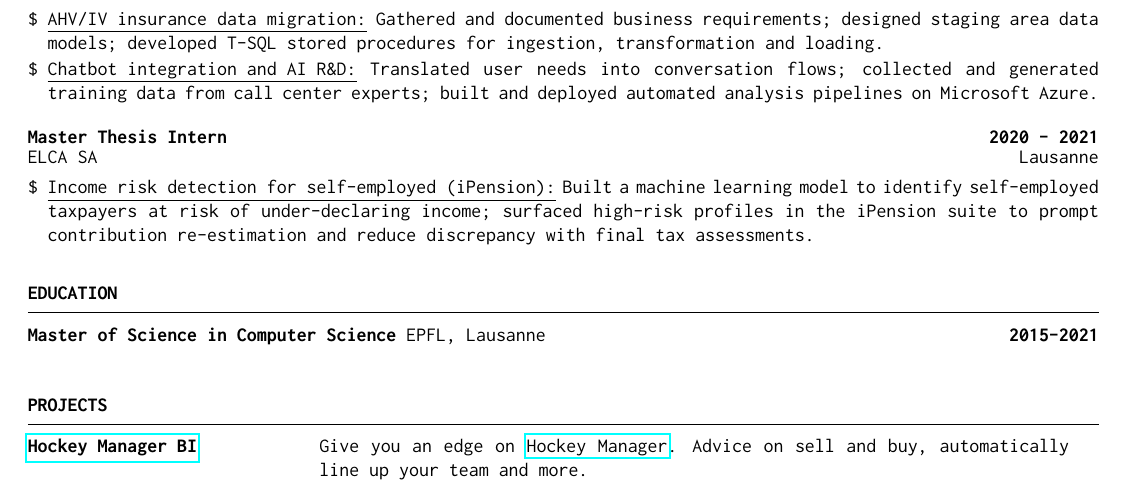
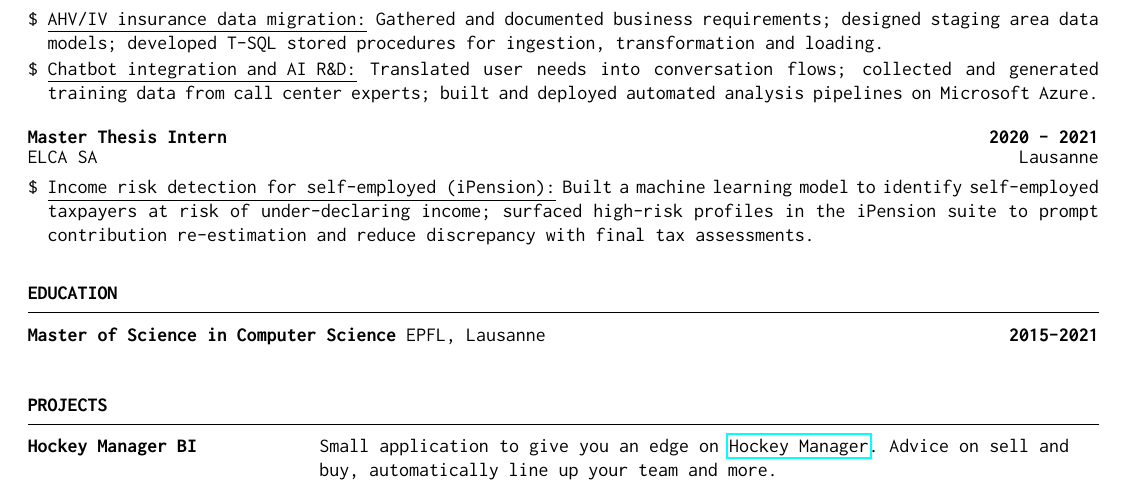
Before and after one commit to loiclovitana/resume, a LaTeX CV (resume_en.tex): part of the page, cut so that both start at the same text. Compiled offline with pdfLaTeX.

Commit message:
feat: format

```diff
--- a/resume_en.tex
+++ b/resume_en.tex
@@ -92,7 +92,7 @@
 \begin{rSection}{Projects}
 
 	\begin{tabular}{@{}p{0.25\linewidth} p{0.70\linewidth}@{}}
-		\textbf{\href{https://github.com/loiclovitana/Hockey_BI}{Hockey Manager BI}}     & Give you an edge on \href{https://www.hockeymanager.ch/}{Hockey Manager}. Advice on sell and buy, automatically line up your team and more.
+		\textbf{Hockey Manager BI}     & Small application to give you an edge on \href{https://www.hockeymanager.ch/}{Hockey Manager}. Advice on sell and buy, automatically line up your team and more.
 	\end{tabular}
 \end{rSection}
 
```
